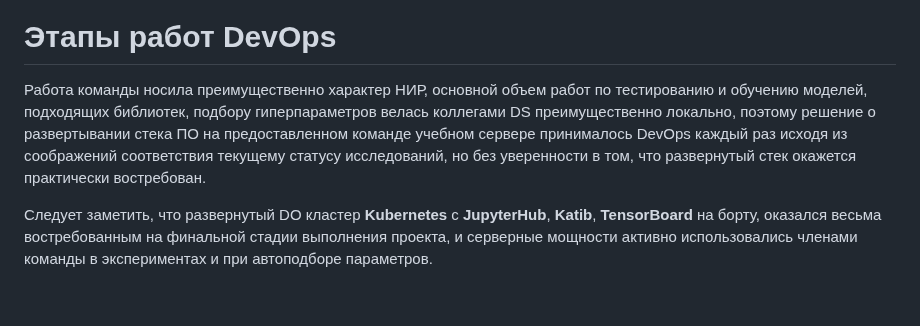
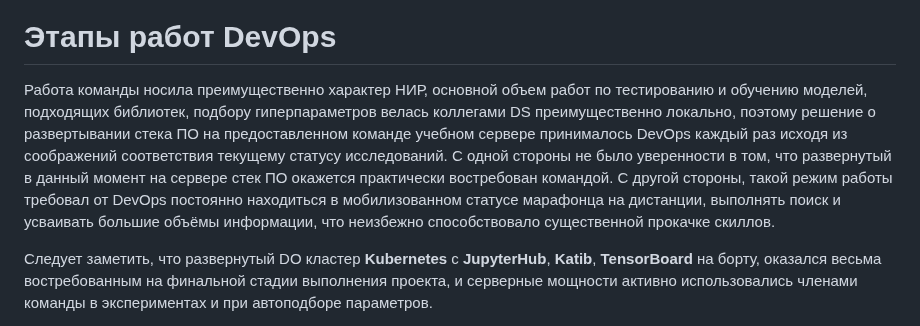
Before and after one commit to Team2RoboTech1TOrg/RoboTech-DO, a Markdown page: README.md, the part around the change. Rendered like a GitHub page; blank space fills up the shorter version.

```diff
--- a/README.md
+++ b/README.md
@@ -29,7 +29,7 @@
 
 # Этапы работ DevOps
 
-Работа команды носила преимущественно характер НИР, основной объем работ по тестированию и обучению моделей, подходящих библиотек, подбору гиперпараметров велась коллегами DS преимущественно локально, поэтому решение о развертывании стека ПО на предоставленном команде учебном сервере принималось DevOps каждый раз исходя из соображений соответствия текущему статусу исследований, но без уверенности в том, что развернутый стек окажется практически востребован.
+Работа команды носила преимущественно характер НИР, основной объем работ по тестированию и обучению моделей, подходящих библиотек, подбору гиперпараметров велась коллегами DS преимущественно локально, поэтому решение о развертывании стека ПО на предоставленном команде учебном сервере принималось DevOps каждый раз исходя из соображений соответствия текущему статусу исследований. С одной стороны не было уверенности в том, что развернутый в данный момент на сервере стек ПО окажется практически востребован командой. С другой стороны, такой режим работы требовал от DevOps постоянно находиться в мобилизованном статусе марафонца на дистанции, выполнять поиск и усваивать большие объёмы информации, что неизбежно способствовало существенной прокачке скиллов.
 
 Следует заметить, что развернутый DO кластер **Kubernetes** с **JupyterHub**, **Katib**, **TensorBoard** на борту, оказался весьма востребованным на финальной стадии выполнения проекта, и серверные мощности активно использовались членами команды в экспериментах и при автоподборе параметров.
 
```
